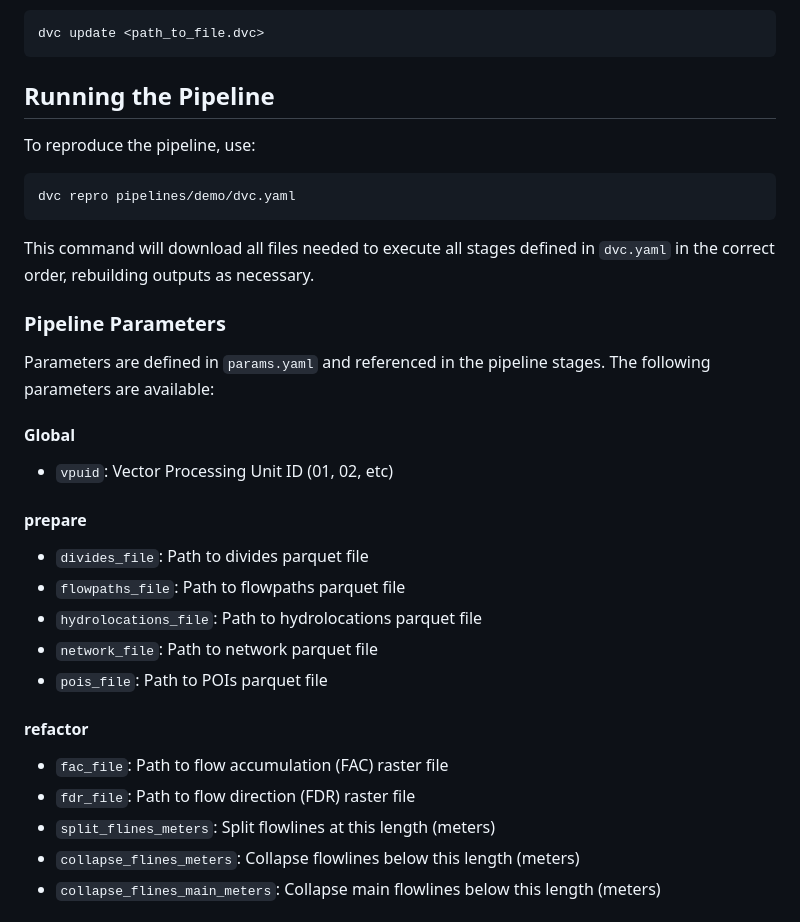
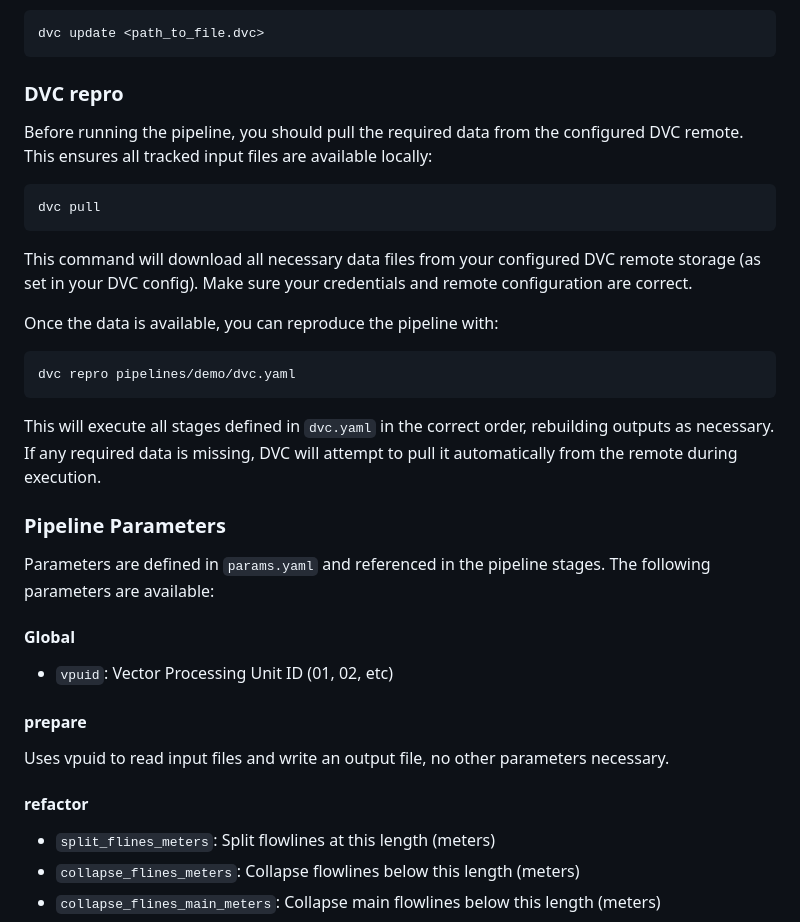
Before and after one commit to CUAHSI/ciroh-hydrofabrics, a Markdown page: README.md, the part around one of its changes. Rendered like a GitHub page.

````diff
--- a/README.md
+++ b/README.md
@@ -56,15 +56,23 @@ Running the pipeline will download necessary data lazily. You can also download
 dvc update <path_to_file.dvc>
 ```
 
-## Running the Pipeline
+### DVC repro
 
-To reproduce the pipeline, use:
+Before running the pipeline, you should pull the required data from the configured DVC remote. This ensures all tracked input files are available locally:
+
+```sh
+dvc pull
+```
+
+This command will download all necessary data files from your configured DVC remote storage (as set in your DVC config). Make sure your credentials and remote configuration are correct.
+
+Once the data is available, you can reproduce the pipeline with:
 
 ```sh
 dvc repro pipelines/demo/dvc.yaml
 ```
 
-This command will download all files needed to execute all stages defined in `dvc.yaml` in the correct order, rebuilding outputs as necessary.
+This will execute all stages defined in `dvc.yaml` in the correct order, rebuilding outputs as necessary. If any required data is missing, DVC will attempt to pull it automatically from the remote during execution.
 
 ### Pipeline Parameters
 
@@ -75,15 +83,9 @@ Parameters are defined in `params.yaml` and referenced in the pipeline stages. T
 - `vpuid`: Vector Processing Unit ID (01, 02, etc)
 
 #### prepare
-- `divides_file`: Path to divides parquet file
-- `flowpaths_file`: Path to flowpaths parquet file
-- `hydrolocations_file`: Path to hydrolocations parquet file
-- `network_file`: Path to network parquet file
-- `pois_file`: Path to POIs parquet file
+Uses vpuid to read input files and write an output file, no other parameters necessary.
 
 #### refactor
-- `fac_file`: Path to flow accumulation (FAC) raster file
-- `fdr_file`: Path to flow direction (FDR) raster file
 - `split_flines_meters`: Split flowlines at this length (meters)
 - `collapse_flines_meters`: Collapse flowlines below this length (meters)
 - `collapse_flines_main_meters`: Collapse main flowlines below this length (meters)
````
Also changed, not shown: other parts of README.md (+34 -0 lines).
